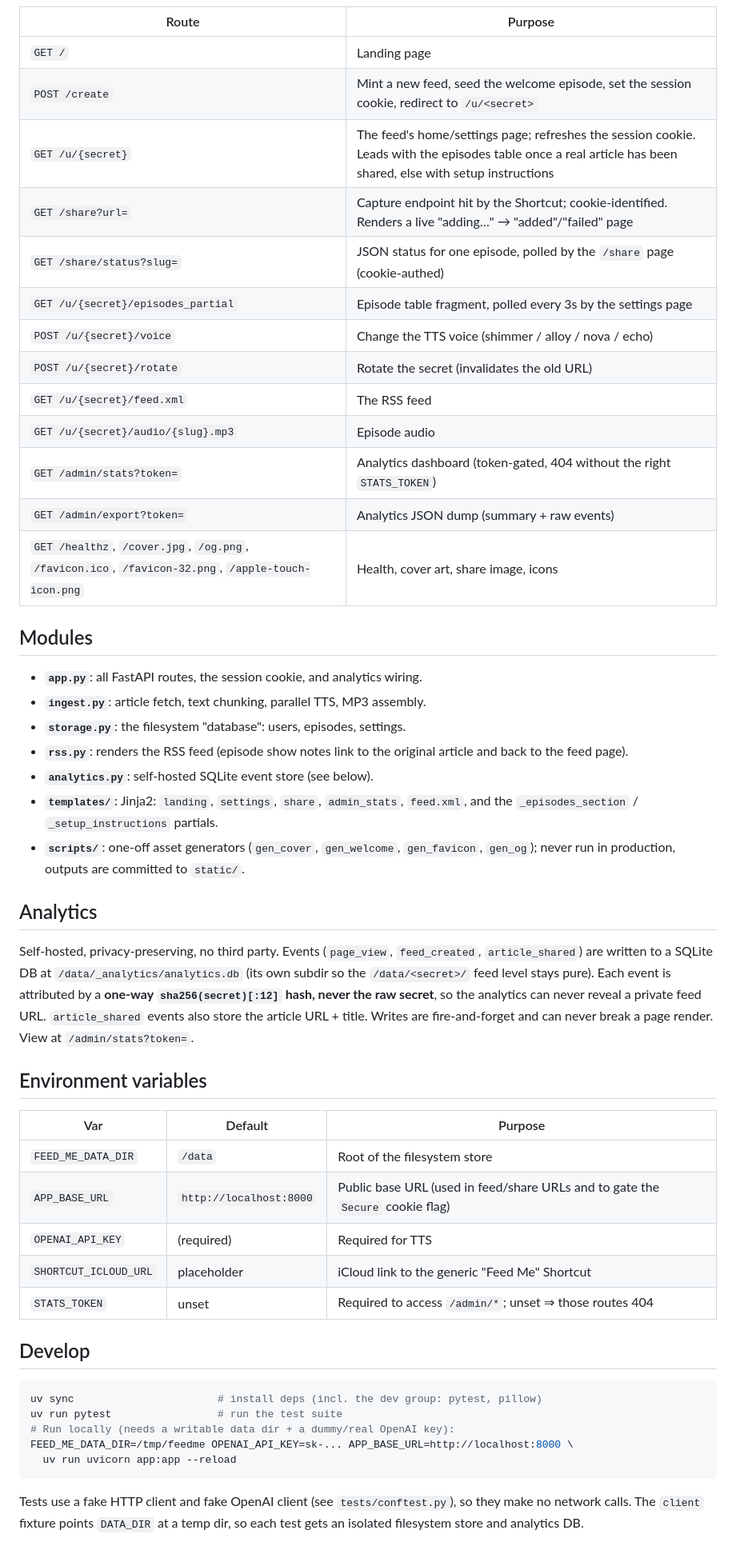
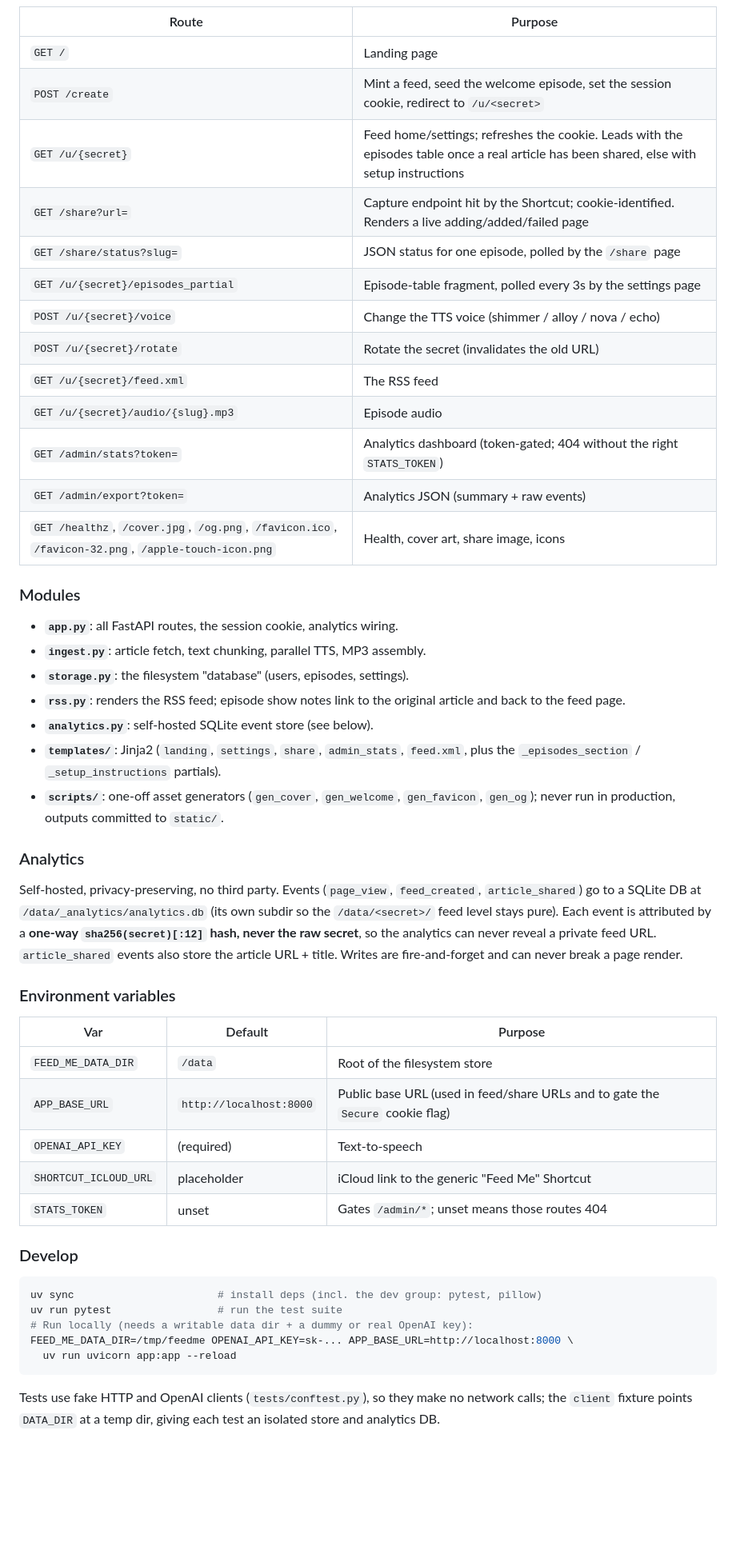
Before and after one commit to landesbergn/feed-me, a Markdown page: README.md, the part around one of its changes. Shown at 80% size. GitHub-like rendering; blank space fills up the shorter version.

````diff
--- a/README.md
+++ b/README.md
@@ -33,64 +70,60 @@ volume: `/data/<secret>/` holds `settings.json` plus one `<slug>.json` (+
 | Route | Purpose |
 |-------|---------|
 | `GET /` | Landing page |
-| `POST /create` | Mint a new feed, seed the welcome episode, set the session cookie, redirect to `/u/<secret>` |
-| `GET /u/{secret}` | The feed's home/settings page; refreshes the session cookie. Leads with the episodes table once a real article has been shared, else with setup instructions |
-| `GET /share?url=` | Capture endpoint hit by the Shortcut; cookie-identified. Renders a live "adding…" → "added"/"failed" page |
-| `GET /share/status?slug=` | JSON status for one episode, polled by the `/share` page (cookie-authed) |
-| `GET /u/{secret}/episodes_partial` | Episode table fragment, polled every 3s by the settings page |
+| `POST /create` | Mint a feed, seed the welcome episode, set the session cookie, redirect to `/u/<secret>` |
+| `GET /u/{secret}` | Feed home/settings; refreshes the cookie. Leads with the episodes table once a real article has been shared, else with setup instructions |
+| `GET /share?url=` | Capture endpoint hit by the Shortcut; cookie-identified. Renders a live adding/added/failed page |
+| `GET /share/status?slug=` | JSON status for one episode, polled by the `/share` page |
+| `GET /u/{secret}/episodes_partial` | Episode-table fragment, polled every 3s by the settings page |
 | `POST /u/{secret}/voice` | Change the TTS voice (shimmer / alloy / nova / echo) |
 | `POST /u/{secret}/rotate` | Rotate the secret (invalidates the old URL) |
 | `GET /u/{secret}/feed.xml` | The RSS feed |
 | `GET /u/{secret}/audio/{slug}.mp3` | Episode audio |
-| `GET /admin/stats?token=` | Analytics dashboard (token-gated, 404 without the right `STATS_TOKEN`) |
-| `GET /admin/export?token=` | Analytics JSON dump (summary + raw events) |
+| `GET /admin/stats?token=` | Analytics dashboard (token-gated; 404 without the right `STATS_TOKEN`) |
+| `GET /admin/export?token=` | Analytics JSON (summary + raw events) |
 | `GET /healthz`, `/cover.jpg`, `/og.png`, `/favicon.ico`, `/favicon-32.png`, `/apple-touch-icon.png` | Health, cover art, share image, icons |
 
-## Modules
+### Modules
 
-- **`app.py`**: all FastAPI routes, the session cookie, and analytics wiring.
+- **`app.py`**: all FastAPI routes, the session cookie, analytics wiring.
 - **`ingest.py`**: article fetch, text chunking, parallel TTS, MP3 assembly.
-- **`storage.py`**: the filesystem "database": users, episodes, settings.
-- **`rss.py`**: renders the RSS feed (episode show notes link to the original
-  article and back to the feed page).
+- **`storage.py`**: the filesystem "database" (users, episodes, settings).
+- **`rss.py`**: renders the RSS feed; episode show notes link to the original article and back to the feed page.
 - **`analytics.py`**: self-hosted SQLite event store (see below).
-- **`templates/`**: Jinja2: `landing`, `settings`, `share`, `admin_stats`,
-  `feed.xml`, and the `_episodes_section` / `_setup_instructions` partials.
-- **`scripts/`**: one-off asset generators (`gen_cover`, `gen_welcome`,
-  `gen_favicon`, `gen_og`); never run in production, outputs are committed to
-  `static/`.
+- **`templates/`**: Jinja2 (`landing`, `settings`, `share`, `admin_stats`, `feed.xml`, plus the `_episodes_section` / `_setup_instructions` partials).
+- **`scripts/`**: one-off asset generators (`gen_cover`, `gen_welcome`, `gen_favicon`, `gen_og`); never run in production, outputs committed to `static/`.
 
-## Analytics
+### Analytics
 
-Self-hosted, privacy-preserving, no third party. Events
-(`page_view`, `feed_created`, `article_shared`) are written to a SQLite DB at
+Self-hosted, privacy-preserving, no third party. Events (`page_view`,
+`feed_created`, `article_shared`) go to a SQLite DB at
 `/data/_analytics/analytics.db` (its own subdir so the `/data/<secret>/` feed
 level stays pure). Each event is attributed by a **one-way `sha256(secret)[:12]`
 hash, never the raw secret**, so the analytics can never reveal a private feed
 URL. `article_shared` events also store the article URL + title. Writes are
-fire-and-forget and can never break a page render. View at `/admin/stats?token=`.
+fire-and-forget and can never break a page render.
 
-## Environment variables
+### Environment variables
 
 | Var | Default | Purpose |
 |-----|---------|---------|
 | `FEED_ME_DATA_DIR` | `/data` | Root of the filesystem store |
 | `APP_BASE_URL` | `http://localhost:8000` | Public base URL (used in feed/share URLs and to gate the `Secure` cookie flag) |
-| `OPENAI_API_KEY` | (required) | Required for TTS |
+| `OPENAI_API_KEY` | (required) | Text-to-speech |
 | `SHORTCUT_ICLOUD_URL` | placeholder | iCloud link to the generic "Feed Me" Shortcut |
-| `STATS_TOKEN` | unset | Required to access `/admin/*`; unset ⇒ those routes 404 |
+| `STATS_TOKEN` | unset | Gates `/admin/*`; unset means those routes 404 |
 
-## Develop
+### Develop
 
 ```bash
 uv sync                       # install deps (incl. the dev group: pytest, pillow)
 uv run pytest                 # run the test suite
-# Run locally (needs a writable data dir + a dummy/real OpenAI key):
+# Run locally (needs a writable data dir + a dummy or real OpenAI key):
 FEED_ME_DATA_DIR=/tmp/feedme OPENAI_API_KEY=sk-... APP_BASE_URL=http://localhost:8000 \
   uv run uvicorn app:app --reload
 ```
 
-Tests use a fake HTTP client and fake OpenAI client (see `tests/conftest.py`),
-so they make no network calls. The `client` fixture points `DATA_DIR` at a temp
-dir, so each test gets an isolated filesystem store and analytics DB.
+Tests use fake HTTP and OpenAI clients (`tests/conftest.py`), so they make no
+network calls; the `client` fixture points `DATA_DIR` at a temp dir, giving each
+test an isolated store and analytics DB.
 
````
Also changed, not shown: other parts of README.md (+66 -36 lines).
